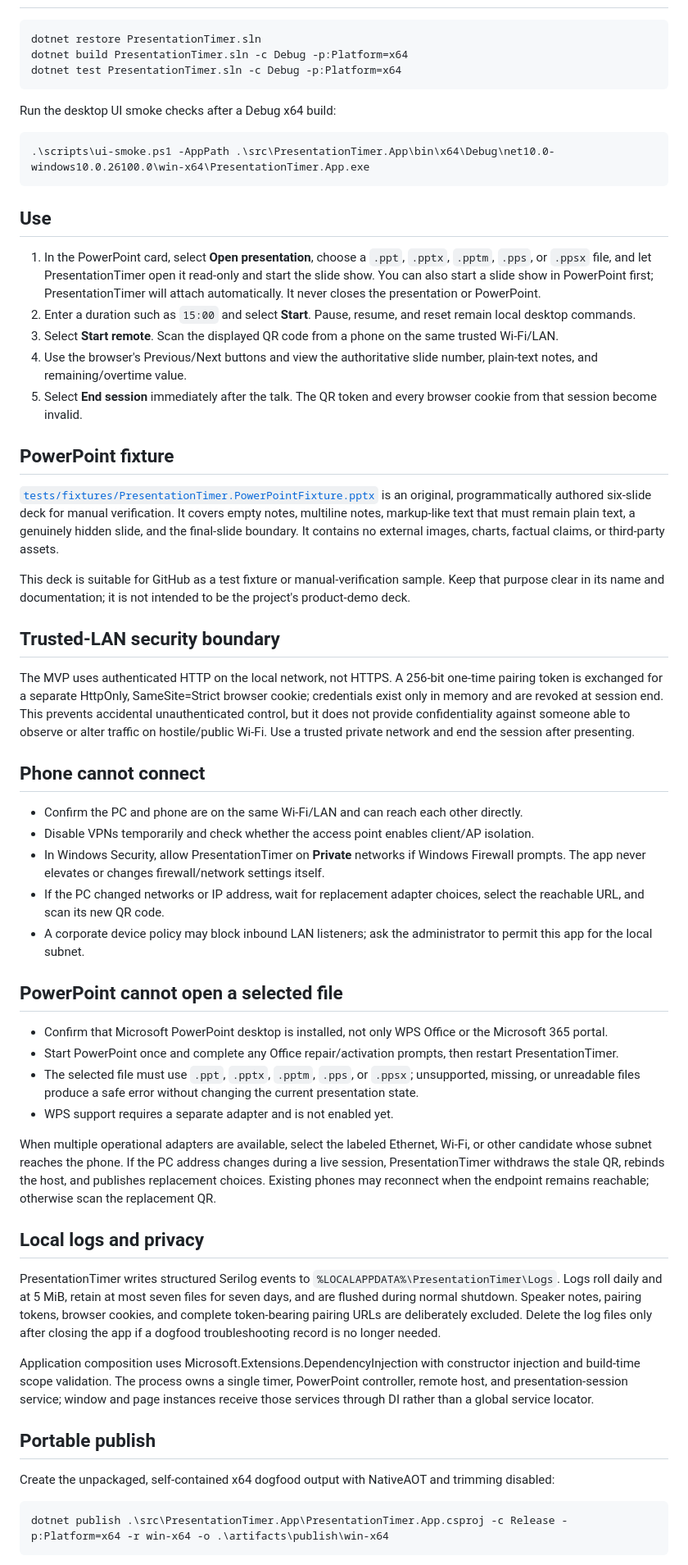
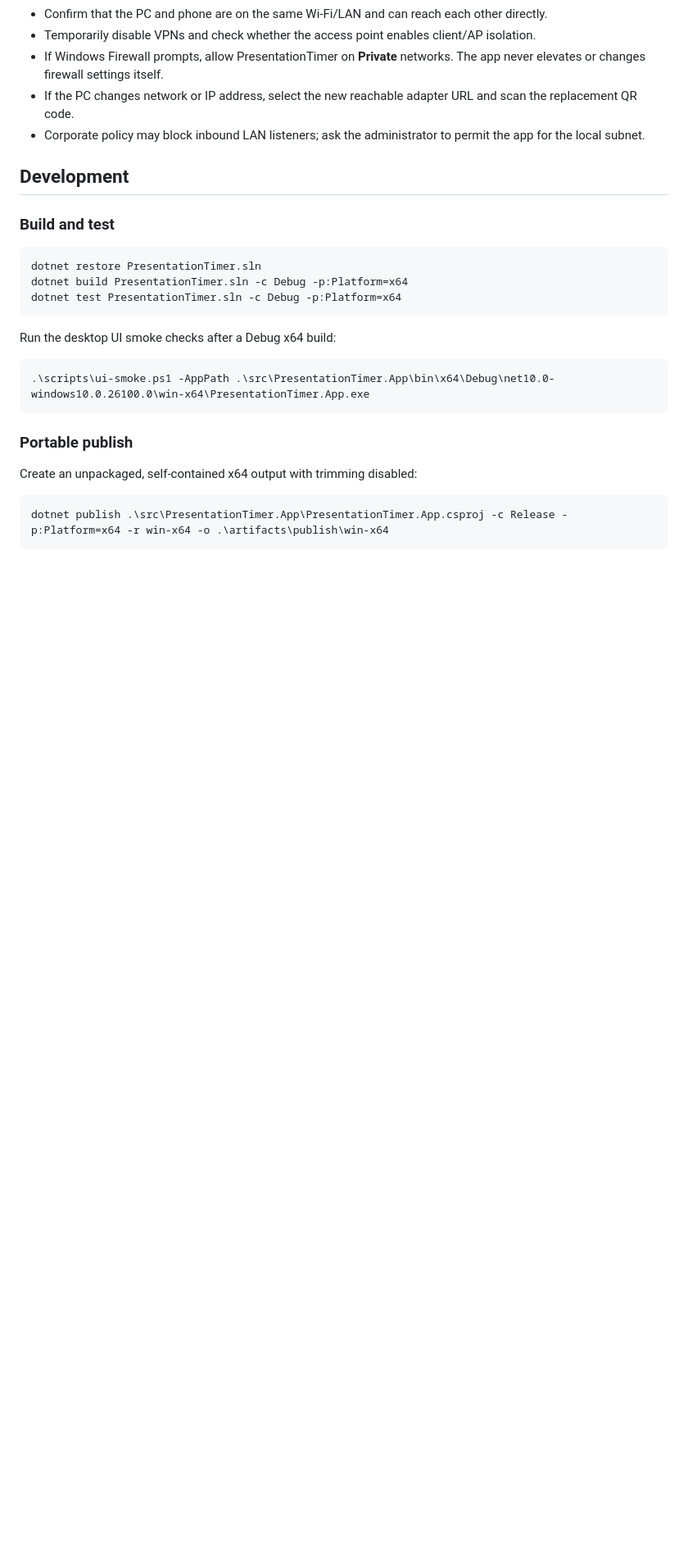
Before and after one commit to hongjiapeng/PresentationTimer, a Markdown page: README.md, the part around the change printed below. Shown: that part at 82% size. Drawn GitHub-style; folded sections open; blank space fills up the shorter version.

````diff
--- a/README.md
+++ b/README.md
@@ -51,3 +113,14 @@ The script does not bypass Microsoft sign-in, licensing, User Account Control, o
+- Confirm that the PC and phone are on the same Wi-Fi/LAN and can reach each other directly.
+- Temporarily disable VPNs and check whether the access point enables client/AP isolation.
+- If Windows Firewall prompts, allow PresentationTimer on **Private** networks. The app never elevates or changes firewall settings itself.
+- If the PC changes network or IP address, select the new reachable adapter URL and scan the replacement QR code.
+- Corporate policy may block inbound LAN listeners; ask the administrator to permit the app for the local subnet.
+
+</details>
+
+## Development
+
+### Build and test
 
 ```powershell
 dotnet restore PresentationTimer.sln
@@ -61,50 +134,9 @@ Run the desktop UI smoke checks after a Debug x64 build:
 .\scripts\ui-smoke.ps1 -AppPath .\src\PresentationTimer.App\bin\x64\Debug\net10.0-windows10.0.26100.0\win-x64\PresentationTimer.App.exe
 ```
 
-## Use
+### Portable publish
 
-1. In the PowerPoint card, select **Open presentation**, choose a `.ppt`, `.pptx`, `.pptm`, `.pps`, or `.ppsx` file, and let PresentationTimer open it read-only and start the slide show. You can also start a slide show in PowerPoint first; PresentationTimer will attach automatically. It never closes the presentation or PowerPoint.
-2. Enter a duration such as `15:00` and select **Start**. Pause, resume, and reset remain local desktop commands.
-3. Select **Start remote**. Scan the displayed QR code from a phone on the same trusted Wi-Fi/LAN.
-4. Use the browser's Previous/Next buttons and view the authoritative slide number, plain-text notes, and remaining/overtime value.
-5. Select **End session** immediately after the talk. The QR token and every browser cookie from that session become invalid.
-
-## PowerPoint fixture
-
-[`tests/fixtures/PresentationTimer.PowerPointFixture.pptx`](tests/fixtures/PresentationTimer.PowerPointFixture.pptx) is an original, programmatically authored six-slide deck for manual verification. It covers empty notes, multiline notes, markup-like text that must remain plain text, a genuinely hidden slide, and the final-slide boundary. It contains no external images, charts, factual claims, or third-party assets.
-
-This deck is suitable for GitHub as a test fixture or manual-verification sample. Keep that purpose clear in its name and documentation; it is not intended to be the project's product-demo deck.
-
-## Trusted-LAN security boundary
-
-The MVP uses authenticated HTTP on the local network, not HTTPS. A 256-bit one-time pairing token is exchanged for a separate HttpOnly, SameSite=Strict browser cookie; credentials exist only in memory and are revoked at session end. This prevents accidental unauthenticated control, but it does not provide confidentiality against someone able to observe or alter traffic on hostile/public Wi-Fi. Use a trusted private network and end the session after presenting.
-
-## Phone cannot connect
-
-- Confirm the PC and phone are on the same Wi-Fi/LAN and can reach each other directly.
-- Disable VPNs temporarily and check whether the access point enables client/AP isolation.
-- In Windows Security, allow PresentationTimer on **Private** networks if Windows Firewall prompts. The app never elevates or changes firewall/network settings itself.
-- If the PC changed networks or IP address, wait for replacement adapter choices, select the reachable URL, and scan its new QR code.
-- A corporate device policy may block inbound LAN listeners; ask the administrator to permit this app for the local subnet.
-
-## PowerPoint cannot open a selected file
-
-- Confirm that Microsoft PowerPoint desktop is installed, not only WPS Office or the Microsoft 365 portal.
-- Start PowerPoint once and complete any Office repair/activation prompts, then restart PresentationTimer.
-- The selected file must use `.ppt`, `.pptx`, `.pptm`, `.pps`, or `.ppsx`; unsupported, missing, or unreadable files produce a safe error without changing the current presentation state.
-- WPS support requires a separate adapter and is not enabled yet.
-
-When multiple operational adapters are available, select the labeled Ethernet, Wi-Fi, or other candidate whose subnet reaches the phone. If the PC address changes during a live session, PresentationTimer withdraws the stale QR, rebinds the host, and publishes replacement choices. Existing phones may reconnect when the endpoint remains reachable; otherwise scan the replacement QR.
-
-## Local logs and privacy
-
-PresentationTimer writes structured Serilog events to `%LOCALAPPDATA%\PresentationTimer\Logs`. Logs roll daily and at 5 MiB, retain at most seven files for seven days, and are flushed during normal shutdown. Speaker notes, pairing tokens, browser cookies, and complete token-bearing pairing URLs are deliberately excluded. Delete the log files only after closing the app if a dogfood troubleshooting record is no longer needed.
-
-Application composition uses Microsoft.Extensions.DependencyInjection with constructor injection and build-time scope validation. The process owns a single timer, PowerPoint controller, remote host, and presentation-session service; window and page instances receive those services through DI rather than a global service locator.
-
-## Portable publish
-
-Create the unpackaged, self-contained x64 dogfood output with NativeAOT and trimming disabled:
+Create an unpackaged, self-contained x64 output with trimming disabled:
 
 ```powershell
 dotnet publish .\src\PresentationTimer.App\PresentationTimer.App.csproj -c Release -p:Platform=x64 -r win-x64 -o .\artifacts\publish\win-x64
````
Also changed, not shown: other parts of README.md (+115 -34 lines), README.zh.md (+126 -79 lines), docs/screenshots/phone-remote.png (added).
